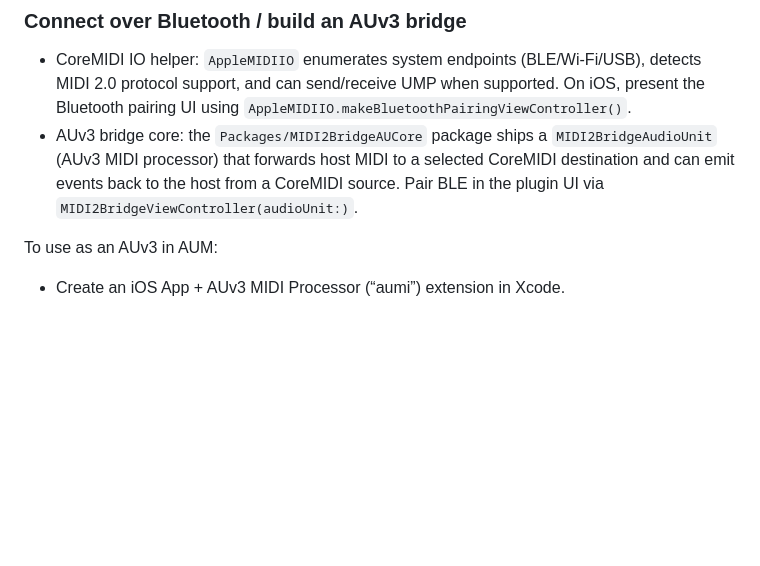
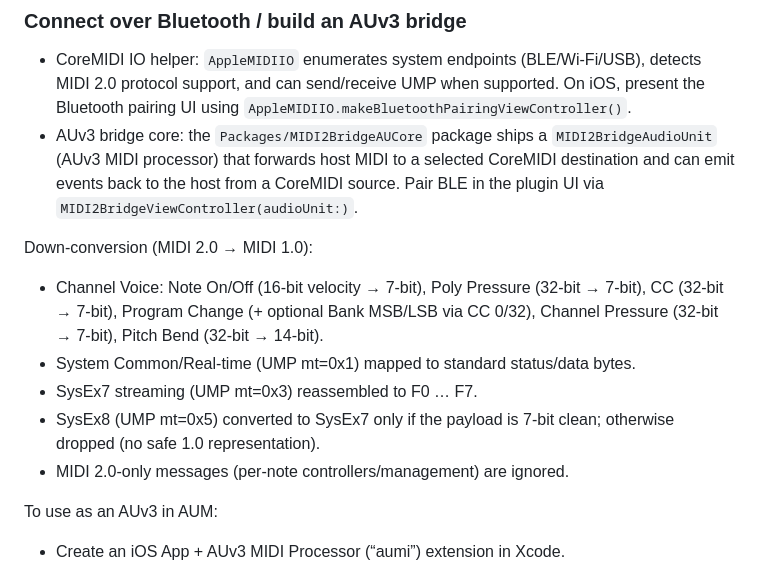
Before and after one commit to Fountain-Coach/midi2, a Markdown page: README.md, the part around the change. GitHub-like rendering; blank space fills up the shorter version.

Commit message:
docs: describe MIDI 2.0 → 1.0 down‑conversion mapping and limits

```diff
--- a/README.md
+++ b/README.md
@@ -195,6 +195,16 @@ The `Examples/` folder contains command-line demos:
   CoreMIDI source. Pair BLE in the plugin UI via
   `MIDI2BridgeViewController(audioUnit:)`.
 
+Down‑conversion (MIDI 2.0 → MIDI 1.0):
+- Channel Voice: Note On/Off (16‑bit velocity → 7‑bit), Poly Pressure (32‑bit → 7‑bit),
+  CC (32‑bit → 7‑bit), Program Change (+ optional Bank MSB/LSB via CC 0/32),
+  Channel Pressure (32‑bit → 7‑bit), Pitch Bend (32‑bit → 14‑bit).
+- System Common/Real‑time (UMP mt=0x1) mapped to standard status/data bytes.
+- SysEx7 streaming (UMP mt=0x3) reassembled to F0 … F7.
+- SysEx8 (UMP mt=0x5) converted to SysEx7 only if the payload is 7‑bit clean;
+  otherwise dropped (no safe 1.0 representation).
+- MIDI 2.0‑only messages (per‑note controllers/management) are ignored.
+
 To use as an AUv3 in AUM:
 - Create an iOS App + AUv3 MIDI Processor (“aumi”) extension in Xcode.
 - Add `Packages/MIDI2BridgeAUCore` via SPM and use its factory as the
```
